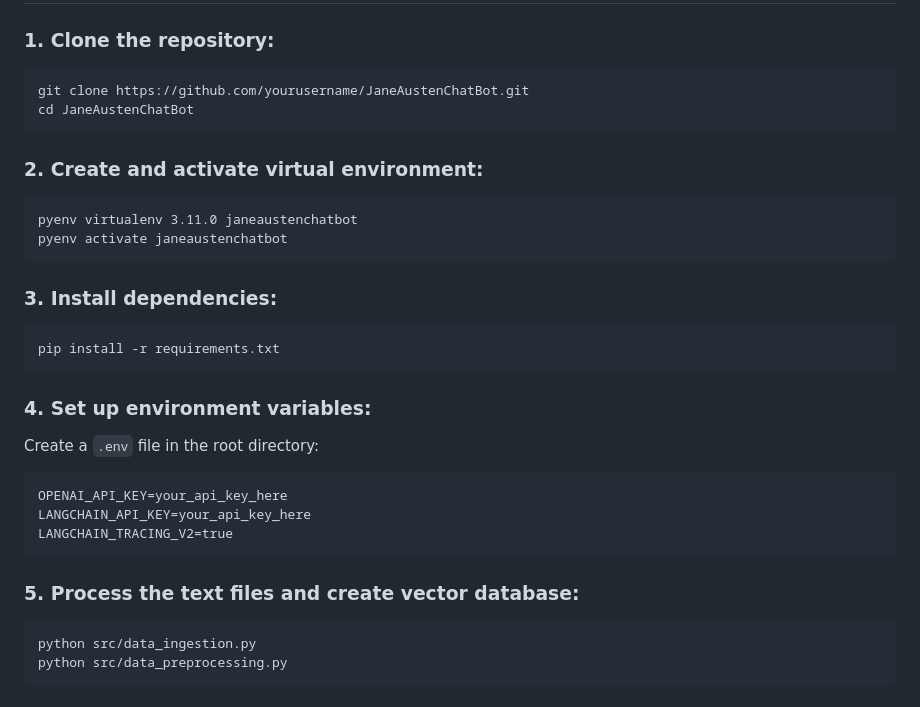
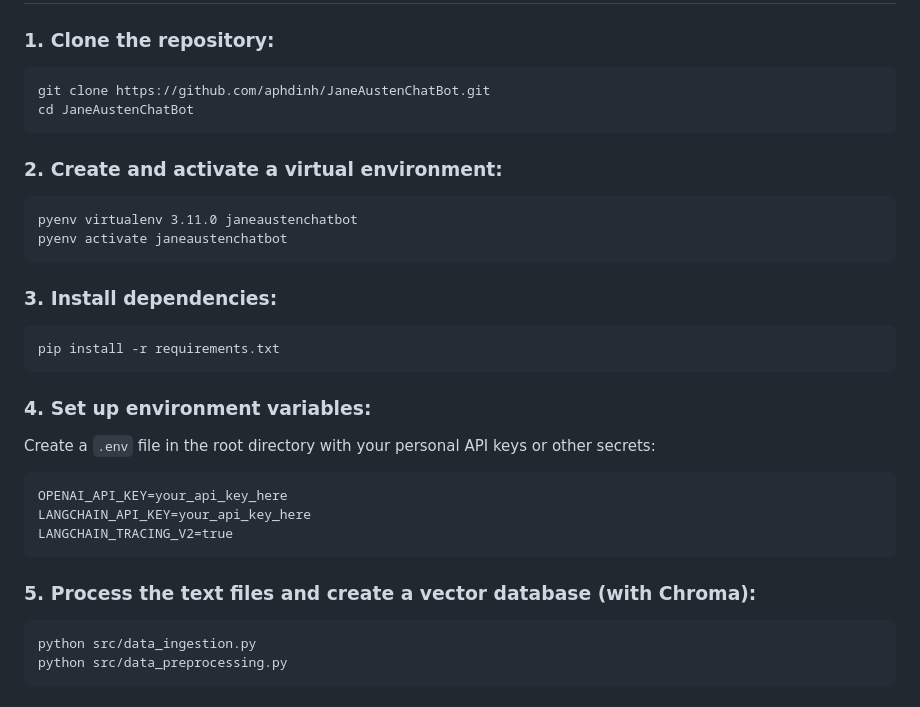
Before and after one commit to stefbp066/JaneAustenChatBot, a Markdown page: README.md, the part around the change printed below. Drawn GitHub-style.

Commit message:
Update README.md
fixed some text, is ok

````diff
--- a/README.md
+++ b/README.md
@@ -44,11 +44,11 @@ JaneAustenChatBot/
 
 ### 1. Clone the repository:
 ```
-git clone https://github.com/yourusername/JaneAustenChatBot.git
+git clone https://github.com/aphdinh/JaneAustenChatBot.git
 cd JaneAustenChatBot
 ```
 
-### 2. Create and activate virtual environment:
+### 2. Create and activate a virtual environment:
 ```
 pyenv virtualenv 3.11.0 janeaustenchatbot
 pyenv activate janeaustenchatbot
@@ -60,14 +60,14 @@ pip install -r requirements.txt
 ```
 
 ### 4. Set up environment variables:
-Create a `.env` file in the root directory:
+Create a `.env` file in the root directory with your personal API keys or other secrets:
 ```
 OPENAI_API_KEY=your_api_key_here
 LANGCHAIN_API_KEY=your_api_key_here
 LANGCHAIN_TRACING_V2=true
 ```
 
-### 5. Process the text files and create vector database:
+### 5. Process the text files and create a vector database (with Chroma):
 ```
 python src/data_ingestion.py
 python src/data_preprocessing.py
````
Also changed, not shown: other parts of README.md (+1 -1 lines).
